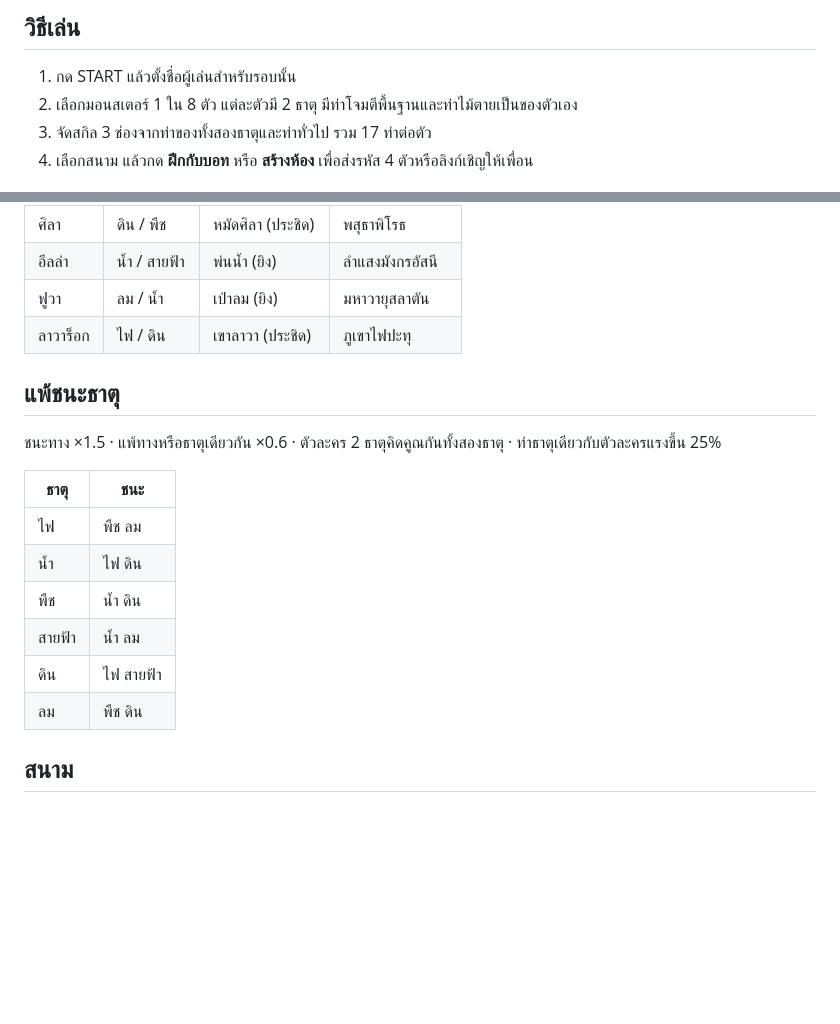
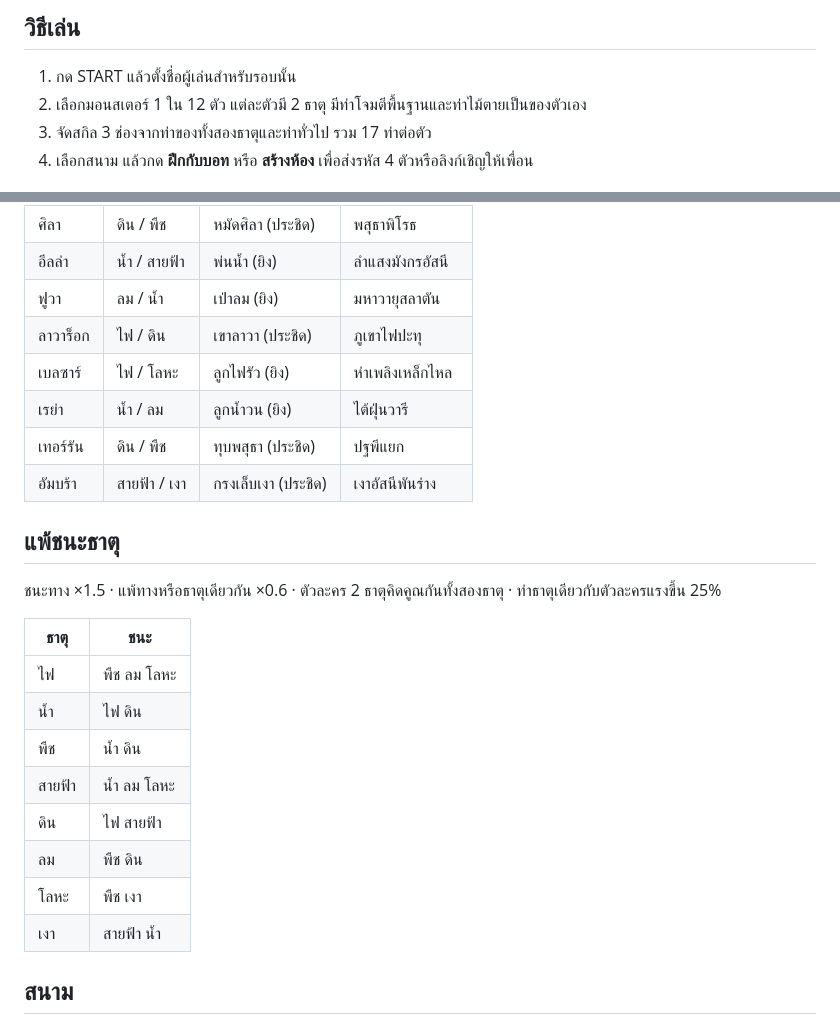
Before and after one commit to NETKN/clash-of-mon, a Markdown page: README.md, 2 parts joined by grey strips. Rendered like a GitHub page; blank space fills up the shorter version.

```diff
--- a/README.md
+++ b/README.md
@@ -9,7 +9,7 @@ Realtime 1-on-1 monster showdown
 ## วิธีเล่น
 
 1. กด START แล้วตั้งชื่อผู้เล่นสำหรับรอบนั้น
-2. เลือกมอนสเตอร์ 1 ใน 8 ตัว แต่ละตัวมี 2 ธาตุ มีท่าโจมตีพื้นฐานและท่าไม้ตายเป็นของตัวเอง
+2. เลือกมอนสเตอร์ 1 ใน 12 ตัว แต่ละตัวมี 2 ธาตุ มีท่าโจมตีพื้นฐานและท่าไม้ตายเป็นของตัวเอง
 3. จัดสกิล 3 ช่องจากท่าของทั้งสองธาตุและท่าทั่วไป รวม 17 ท่าต่อตัว
 4. เลือกสนาม แล้วกด **ฝึกกับบอท** หรือ **สร้างห้อง** เพื่อส่งรหัส 4 ตัวหรือลิงก์เชิญให้เพื่อน
 
@@ -36,6 +36,10 @@ Realtime 1-on-1 monster showdown
 | อีลล่า | น้ำ / สายฟ้า | พ่นน้ำ (ยิง) | ลำแสงมังกรอัสนี |
 | ฟูวา | ลม / น้ำ | เป่าลม (ยิง) | มหาวายุสลาตัน |
 | ลาวาร็อก | ไฟ / ดิน | เขาลาวา (ประชิด) | ภูเขาไฟปะทุ |
+| เบลซาร์ | ไฟ / โลหะ | ลูกไฟรัว (ยิง) | ห่าเพลิงเหล็กไหล |
+| เรย่า | น้ำ / ลม | ลูกน้ำวน (ยิง) | ไต้ฝุ่นวารี |
+| เทอร์รัน | ดิน / พืช | ทุบพสุธา (ประชิด) | ปฐพีแยก |
+| อัมบร้า | สายฟ้า / เงา | กรงเล็บเงา (ประชิด) | เงาอัสนีพันร่าง |
 
 ## แพ้ชนะธาตุ
 
@@ -43,12 +47,14 @@ Realtime 1-on-1 monster showdown
 
 | ธาตุ | ชนะ |
 |---|---|
-| ไฟ | พืช ลม |
+| ไฟ | พืช ลม โลหะ |
 | น้ำ | ไฟ ดิน |
 | พืช | น้ำ ดิน |
-| สายฟ้า | น้ำ ลม |
+| สายฟ้า | น้ำ ลม โลหะ |
 | ดิน | ไฟ สายฟ้า |
 | ลม | พืช ดิน |
+| โลหะ | พืช เงา |
+| เงา | สายฟ้า น้ำ |
 
 ## สนาม
 
```
